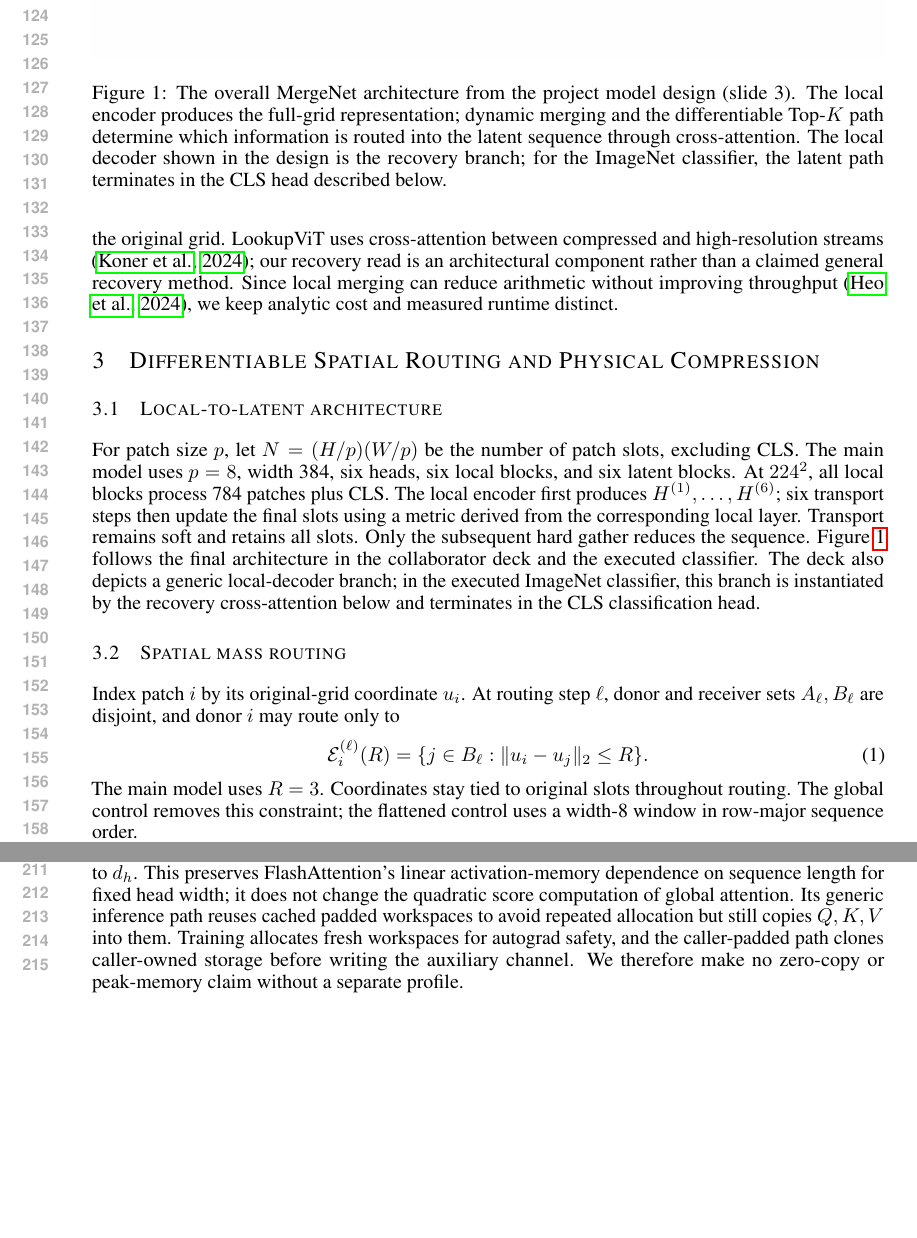
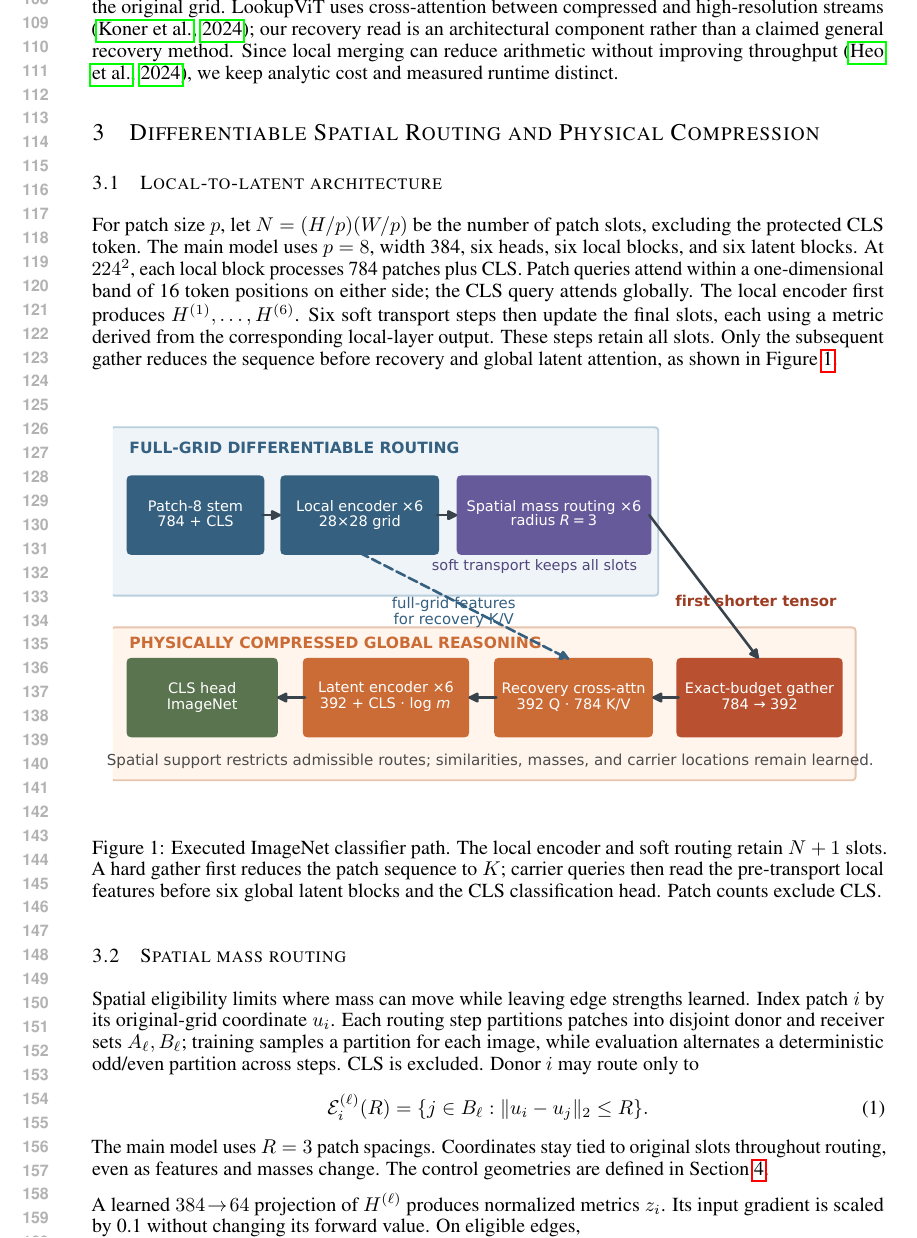
Before and after one commit to yukai2007/mergenet-paper, a LaTeX paper (mergenet-main.tex, which reads sections/method.tex): two parts of pages 3 and 4 of 17 before the commit and part of page 3 of 17 after it, the two joined at a grey line, cut so that both start at the same text, the shorter picture padded with empty space. Compiled offline with pdfLaTeX.

Commit message:
Audit and clarify MergeNet method and executed architecture

```diff
--- a/mergenet-main.tex
+++ b/mergenet-main.tex
@@ -4,6 +4,7 @@
 \usepackage{microtype}
 \usepackage{amsmath,amssymb,booktabs,array,multirow,placeins}
 \usepackage{graphicx}
+\usepackage{float}
 \usepackage{enumitem}
 \usepackage{xcolor}
 \usepackage{hyperref}
--- a/sections/method.tex
+++ b/sections/method.tex
@@ -3,43 +3,45 @@
 
 \subsection{Local-to-latent architecture}
 For patch size $p$, let $N=(H/p)(W/p)$ be the number of patch slots, excluding
-CLS. The main model uses $p=8$, width 384, six heads, six local blocks, and six
-latent blocks. At $224^2$, all local blocks process 784 patches plus CLS. The
-local encoder first produces $H^{(1)},\ldots,H^{(6)}$; six transport steps
-then update the final slots using a metric derived from the corresponding
-local layer. Transport remains soft and retains all slots. Only the subsequent
-hard gather reduces the sequence. Figure~\ref{fig:architecture} follows the
-final architecture in the collaborator deck and the executed classifier. The
-deck also depicts a generic local-decoder branch; in the executed ImageNet
-classifier, this branch is instantiated by the recovery cross-attention below
-and terminates in the CLS classification head.
+the protected CLS token. The main model uses $p=8$, width 384, six heads, six
+local blocks, and six latent blocks. At $224^2$, each local block processes
+784 patches plus CLS. Patch queries attend within a one-dimensional band of
+16 token positions on either side; the CLS query attends globally. The local
+encoder first produces $H^{(1)},\ldots,H^{(6)}$. Six soft transport steps then
+update the final slots, each using a metric derived from the corresponding
+local-layer output. These steps retain all slots. Only the subsequent gather
+reduces the sequence before recovery and global latent attention, as shown in
+Figure~\ref{fig:architecture}.
 
-\begin{figure}[t]
+\begin{figure}[H]
 \centering
-\includegraphics[width=\linewidth]{figures/model_architecture_reference.png}
-\caption{The overall \mn{} architecture from the project model design (slide 3).
-The local encoder produces the full-grid representation; dynamic merging and
-the differentiable Top-$K$ path determine which information is routed into the
-latent sequence through cross-attention. The local decoder shown in the design
-is the recovery branch; for the ImageNet classifier, the latent path terminates
-in the CLS head described below.}
+\includegraphics[width=\linewidth]{figures/architecture.pdf}
+\caption{Executed ImageNet classifier path. The local encoder and soft routing
+retain $N+1$ slots. A hard gather first reduces the patch sequence to $K$;
+carrier queries then read the pre-transport local features before six global
+latent blocks and the CLS classification head. Patch counts exclude CLS.}
 \label{fig:architecture}
 \end{figure}
 
 \subsection{Spatial mass routing}
-Index patch $i$ by its original-grid coordinate $u_i$. At routing step
-$\ell$, donor and receiver sets $A_\ell,B_\ell$ are disjoint, and donor $i$
+Spatial eligibility limits where mass can move while leaving edge strengths
+learned. Index patch $i$ by its original-grid coordinate $u_i$. Each routing
+step
+partitions patches into disjoint donor and receiver sets $A_\ell,B_\ell$;
+training samples a partition for each image, while evaluation alternates a
+deterministic odd/even partition across steps. CLS is excluded. Donor $i$
 may route only to
 \begin{equation}
  \mathcal E_i^{(\ell)}(R)=\{j\in B_\ell:\|u_i-u_j\|_2\le R\}.
  \label{eq:support}
 \end{equation}
-The main model uses $R=3$. Coordinates stay tied to original slots throughout
-routing. The global control removes this constraint; the flattened control
-uses a width-8 window in row-major sequence order.
+The main model uses $R=3$ patch spacings. Coordinates stay tied to original
+slots throughout routing, even as features and masses change. The control
+geometries are defined in Section~\ref{sec:setup}.
 
-A learned $384\!\to\!64$ projection produces normalized metrics $z_i$. On
-eligible edges,
+A learned $384\!\to\!64$ projection of $H^{(\ell)}$ produces normalized
+metrics $z_i$. Its input gradient is scaled by 0.1 without changing its
+forward value. On eligible edges,
 \begin{equation}
  s_{ij}=\langle z_i,z_j\rangle/\tau,\quad
  q_{ij}=\frac{\exp s_{ij}}{\sum_{r\in\mathcal E_i}\exp s_{ir}},\quad
@@ -54,2 +57,3 @@ threshold $\theta$ after sorting,
+\sum_i g_{bi}\approx k_\ell,
  \label{eq:softtopk}
 \end{equation}
@@ -114,13 +138,3 @@ materializing $B$. The explicit scale is essential: using a kernel default
 based on the augmented or padded width would not be equivalent.
 
 The released operator pads $d_h+1$ to
-$d_{\mathrm{phys}}=8\lceil(d_h+1)/8\rceil$, zero-fills the extra query/key
-channels, pads $V$ to the same physical width, invokes unmodified
-FlashAttention, and truncates its output back to $d_h$. This preserves
-FlashAttention's linear activation-memory dependence on sequence length for
-fixed head width; it does not change the quadratic score computation of
-global attention. Its generic inference path reuses cached padded workspaces
-to avoid repeated allocation but still copies $Q,K,V$ into them. Training
-allocates fresh workspaces for autograd safety, and the caller-padded path
-clones caller-owned storage before writing the auxiliary channel. We therefore
-make no zero-copy or peak-memory claim without a separate profile.
```
Also changed, not shown: mergenet-main.pdf, sections/method.tex (65 more changed lines).
